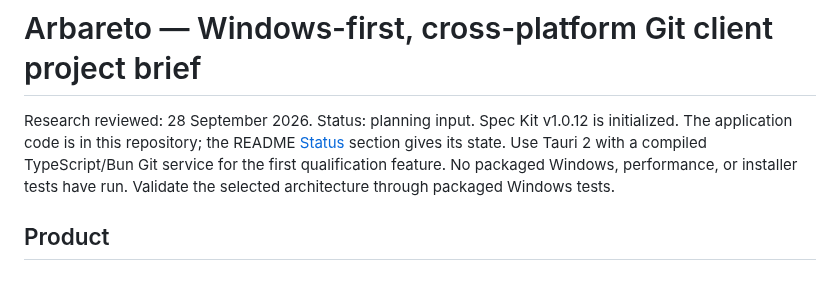
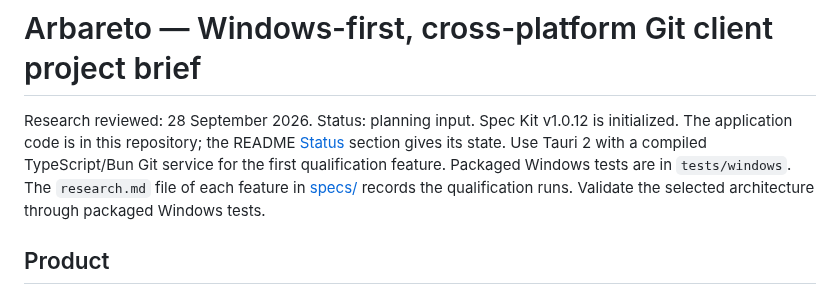
Before and after one commit to auric/arbareto, a Markdown page: docs/project-brief.md, the part around the change. Drawn GitHub-style.

```diff
--- a/docs/project-brief.md
+++ b/docs/project-brief.md
@@ -1,7 +1,7 @@
 # Arbareto — Windows-first, cross-platform Git client project brief
 
 Research reviewed: 28 September 2026.
-Status: planning input. Spec Kit v1.0.12 is initialized. The application code is in this repository; the README [Status](../README.md#status) section gives its state. Use Tauri 2 with a compiled TypeScript/Bun Git service for the first qualification feature. No packaged Windows, performance, or installer tests have run. Validate the selected architecture through packaged Windows tests.
+Status: planning input. Spec Kit v1.0.12 is initialized. The application code is in this repository; the README [Status](../README.md#status) section gives its state. Use Tauri 2 with a compiled TypeScript/Bun Git service for the first qualification feature. Packaged Windows tests are in `tests/windows`. The `research.md` file of each feature in [specs/](../specs/) records the qualification runs. Validate the selected architecture through packaged Windows tests.
 
 ## Product
 
```
Also changed, not shown: README.md (+13 -7 lines), docs/assets/social-preview.png, 2 other files.
